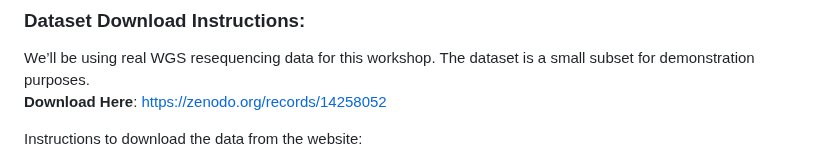
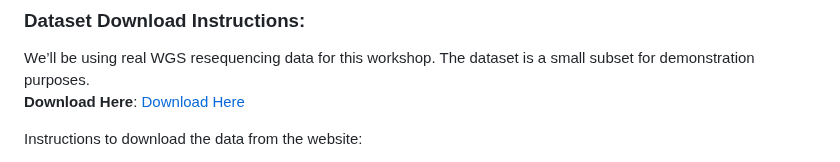
Before and after one commit to PoODL-CES/Genomics_learning_workshop, a Markdown page: README.md, the part around the change. Rendered like a GitHub page.

```diff
--- a/README.md
+++ b/README.md
@@ -45,7 +45,8 @@ For those who have completed the above tutorial or are already familiar with the
 ### Dataset Download Instructions:
 
 We’ll be using real WGS resequencing data for this workshop. The dataset is a small subset for demonstration purposes.
-**Download Here**: [https://zenodo.org/records/14258052](https://zenodo.org/records/14258052)
+**Download Here**: [Download Here](https://zenodo.org/records/14258052)
+
 
 Instructions to download the data from the website:
 1. Go to the link above.
```
